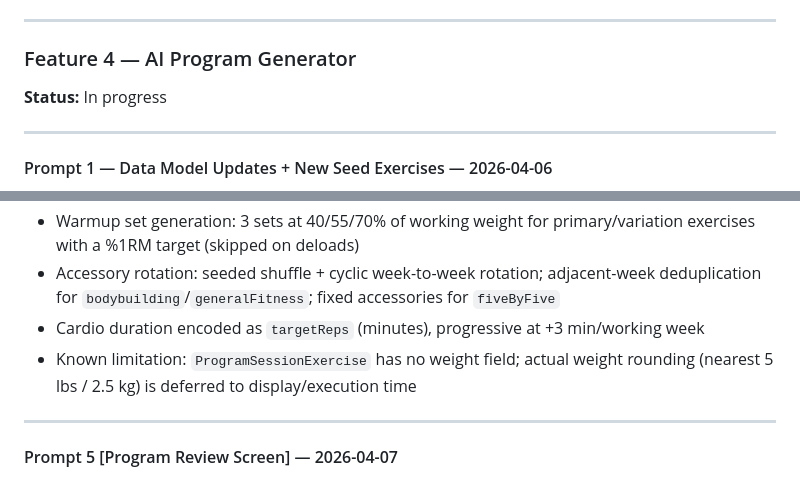
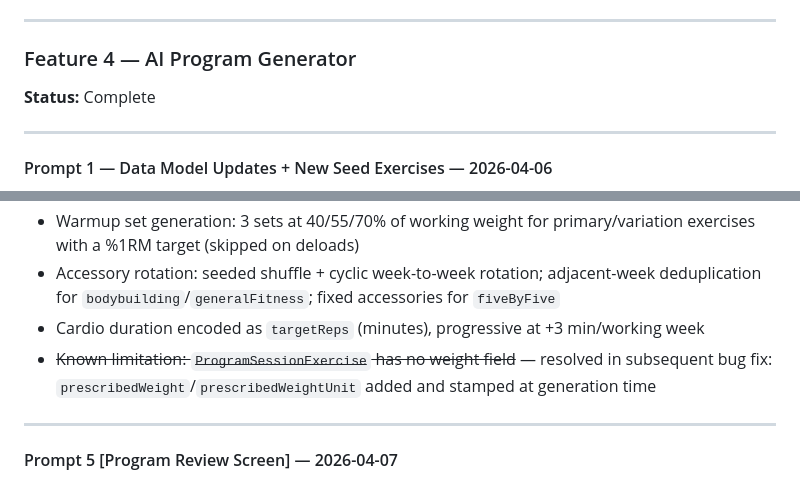
Before and after one commit to bigYaointheSpot/SuggestMeSome, a Markdown page: README.md, 2 parts joined by grey strips. GitHub-like rendering.

```diff
--- a/README.md
+++ b/README.md
@@ -265,7 +265,7 @@ Replaced non-functional program run row taps with an inline expandable detail vi
 
 ### Feature 4 — AI Program Generator
 
-**Status:** In progress
+**Status:** Complete
 
 ---
 
@@ -330,7 +330,7 @@ Every focus defines sessions for each valid frequency from its minimum through 6
 - Warmup set generation: 3 sets at 40/55/70% of working weight for primary/variation exercises with a %1RM target (skipped on deloads)
 - Accessory rotation: seeded shuffle + cyclic week-to-week rotation; adjacent-week deduplication for `bodybuilding`/`generalFitness`; fixed accessories for `fiveByFive`
 - Cardio duration encoded as `targetReps` (minutes), progressive at +3 min/working week
-- Known limitation: `ProgramSessionExercise` has no weight field; actual weight rounding (nearest 5 lbs / 2.5 kg) is deferred to display/execution time
+- ~~Known limitation: `ProgramSessionExercise` has no weight field~~ — resolved in subsequent bug fix: `prescribedWeight`/`prescribedWeightUnit` added and stamped at generation time
 
 ---
 
```
Also changed, not shown: other parts of README.md (+25 -0 lines).
